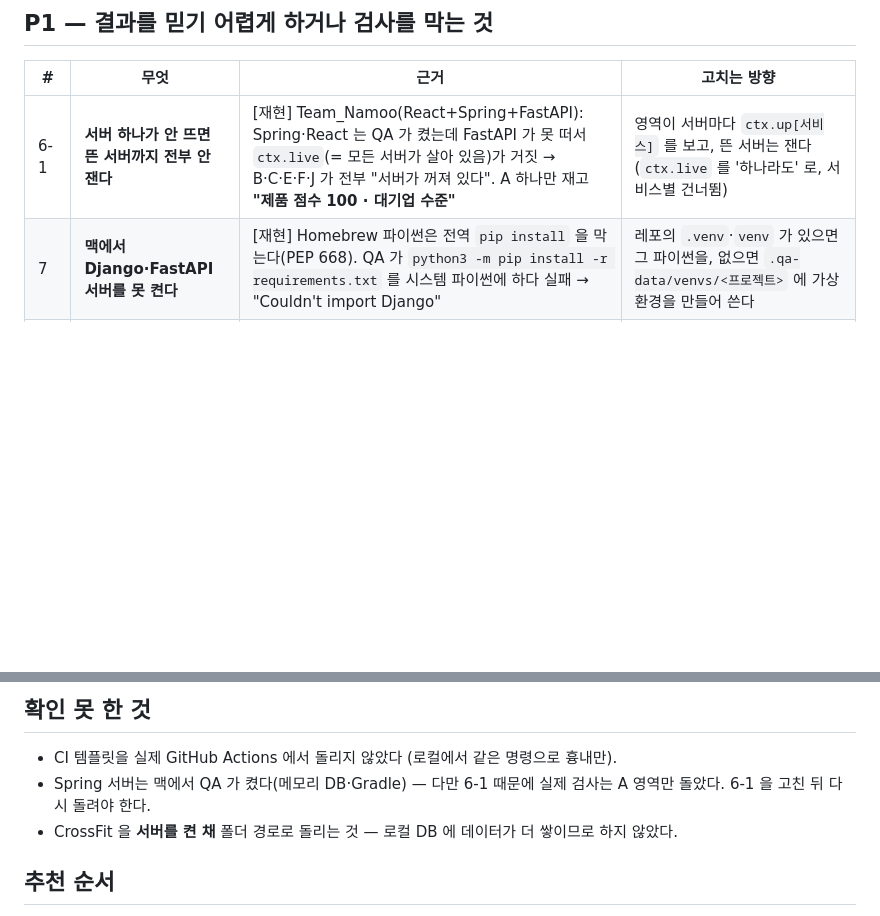
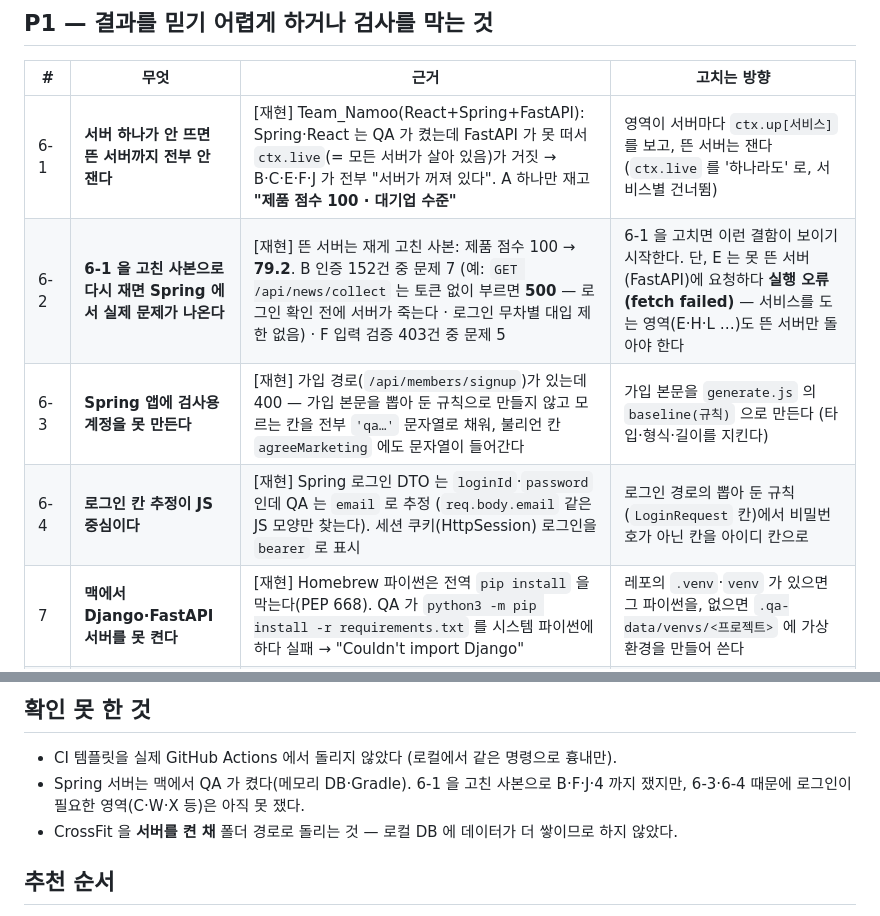
Before and after one commit to ursamajor0714/Webapp-checkup, a Markdown page: docs/2026-09-27_QA_전체점검.md, 2 parts joined by grey strips. GitHub-like rendering; blank space fills up the shorter version.

Commit message:
전체 점검 — Spring 재측정: 뜬 서버만 재도록 고친 사본으로 100→79.2 · 가입·로그인 칸 추정 문제
Co-Authored-By: Claude Opus 5.5 <noreply@anthropic.com>

```diff
--- a/docs/2026-09-27_QA_전체점검.md
+++ b/docs/2026-09-27_QA_전체점검.md
@@ -100,6 +100,9 @@ P0-1·2·3 의 고치는 방향을 QA **사본**(레포는 그대로)에 넣어
 | # | 무엇 | 근거 | 고치는 방향 |
 |---|---|---|---|
 | 6-1 | **서버 하나가 안 뜨면 뜬 서버까지 전부 안 잰다** | [재현] Team_Namoo(React+Spring+FastAPI): Spring·React 는 QA 가 켰는데 FastAPI 가 못 떠서 `ctx.live`(= 모든 서버가 살아 있음)가 거짓 → B·C·E·F·J 가 전부 "서버가 꺼져 있다". A 하나만 재고 **"제품 점수 100 · 대기업 수준"** | 영역이 서버마다 `ctx.up[서비스]` 를 보고, 뜬 서버는 잰다 (`ctx.live` 를 '하나라도' 로, 서비스별 건너뜀) |
+| 6-2 | **6-1 을 고친 사본으로 다시 재면 Spring 에서 실제 문제가 나온다** | [재현] 뜬 서버는 재게 고친 사본: 제품 점수 100 → **79.2**. B 인증 152건 중 문제 7 (예: `GET /api/news/collect` 는 토큰 없이 부르면 **500** — 로그인 확인 전에 서버가 죽는다 · 로그인 무차별 대입 제한 없음) · F 입력 검증 403건 중 문제 5 | 6-1 을 고치면 이런 결함이 보이기 시작한다. 단, E 는 못 뜬 서버(FastAPI)에 요청하다 **실행 오류(fetch failed)** — 서비스를 도는 영역(E·H·L …)도 뜬 서버만 돌아야 한다 |
+| 6-3 | **Spring 앱에 검사용 계정을 못 만든다** | [재현] 가입 경로(`/api/members/signup`)가 있는데 400 — 가입 본문을 뽑아 둔 규칙으로 만들지 않고 모르는 칸을 전부 `'qa…'` 문자열로 채워, 불리언 칸 `agreeMarketing` 에도 문자열이 들어간다 | 가입 본문을 `generate.js` 의 `baseline(규칙)` 으로 만든다 (타입·형식·길이를 지킨다) |
+| 6-4 | **로그인 칸 추정이 JS 중심이다** | [재현] Spring 로그인 DTO 는 `loginId`·`password` 인데 QA 는 `email` 로 추정 (`req.body.email` 같은 JS 모양만 찾는다). 세션 쿠키(HttpSession) 로그인을 `bearer` 로 표시 | 로그인 경로의 뽑아 둔 규칙(`LoginRequest` 칸)에서 비밀번호가 아닌 칸을 아이디 칸으로 |
 | 7 | **맥에서 Django·FastAPI 서버를 못 켠다** | [재현] Homebrew 파이썬은 전역 `pip install` 을 막는다(PEP 668). QA 가 `python3 -m pip install -r requirements.txt` 를 시스템 파이썬에 하다 실패 → "Couldn't import Django" | 레포의 `.venv`·`venv` 가 있으면 그 파이썬을, 없으면 `.qa-data/venvs/<프로젝트>` 에 가상환경을 만들어 쓴다 |
 | 8 | **Next.js 를 고친 뒤 다시 검사해도 옛 빌드를 잰다** | [재현] 가짜 Next 프로젝트에서 소스를 고치고(커밋 안 함) 다시 켜니 화면이 여전히 `v1`, 빌드는 1번만 | 빌드 여부를 git HEAD 가 아니라 소스 파일 수정 시각으로도 판단 |
 | 9 | **패키지를 추가해도 설치하지 않는다** | [재현] 같은 프로젝트에 의존성을 추가해도 `npm install` 없이 바로 `npm start` | `package.json` 이 `node_modules/.package-lock.json` 보다 새것이면 설치 (맥 실행 파일은 이미 이렇게 한다) |
@@ -144,7 +147,7 @@ P0-1·2·3 의 고치는 방향을 QA **사본**(레포는 그대로)에 넣어
 ## 확인 못 한 것
 
 - CI 템플릿을 실제 GitHub Actions 에서 돌리지 않았다 (로컬에서 같은 명령으로 흉내만).
-- Spring 서버는 맥에서 QA 가 켰다(메모리 DB·Gradle) — 다만 6-1 때문에 실제 검사는 A 영역만 돌았다. 6-1 을 고친 뒤 다시 돌려야 한다.
+- Spring 서버는 맥에서 QA 가 켰다(메모리 DB·Gradle). 6-1 을 고친 사본으로 B·F·J·4 까지 쟀지만, 6-3·6-4 때문에 로그인이 필요한 영역(C·W·X 등)은 아직 못 쟀다.
 - CrossFit 을 **서버를 켠 채** 폴더 경로로 돌리는 것 — 로컬 DB 에 데이터가 더 쌓이므로 하지 않았다.
 
 ## 추천 순서
```
